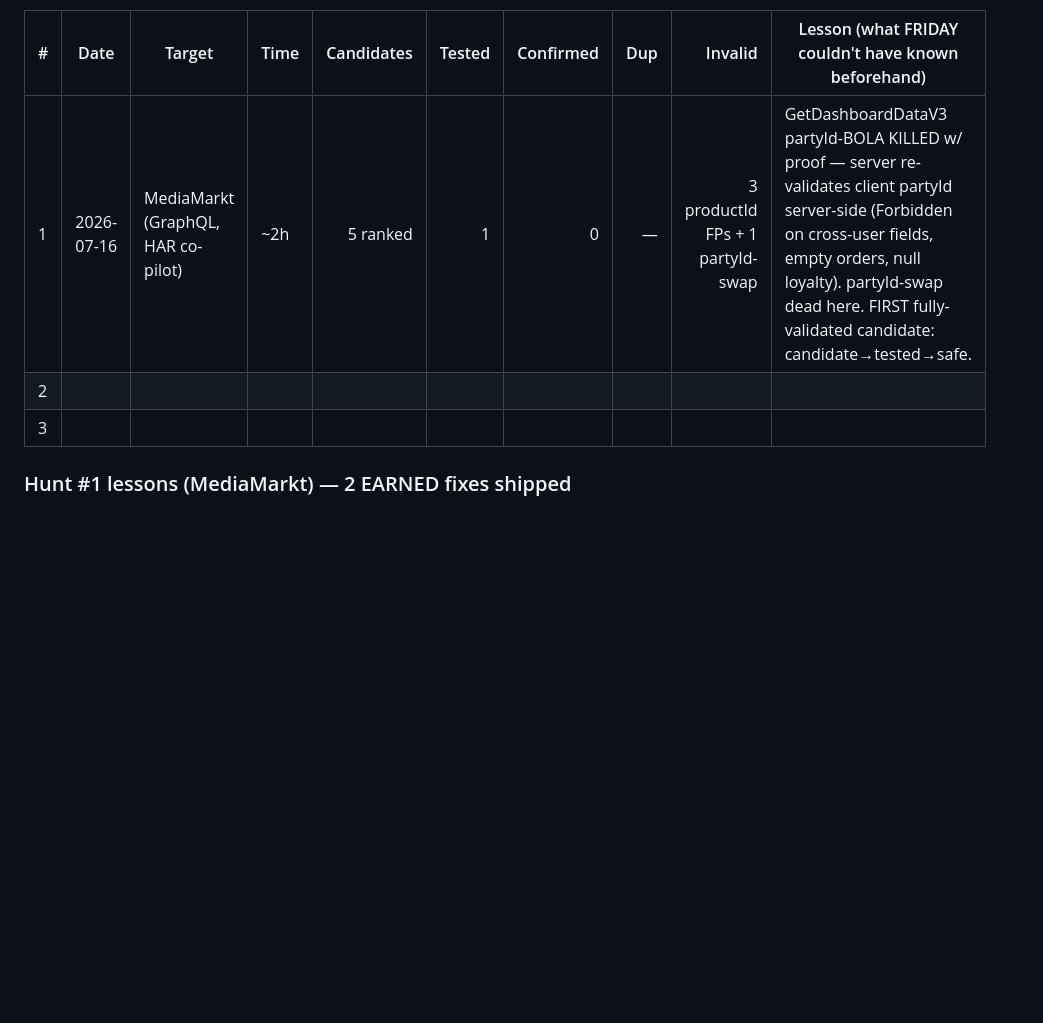
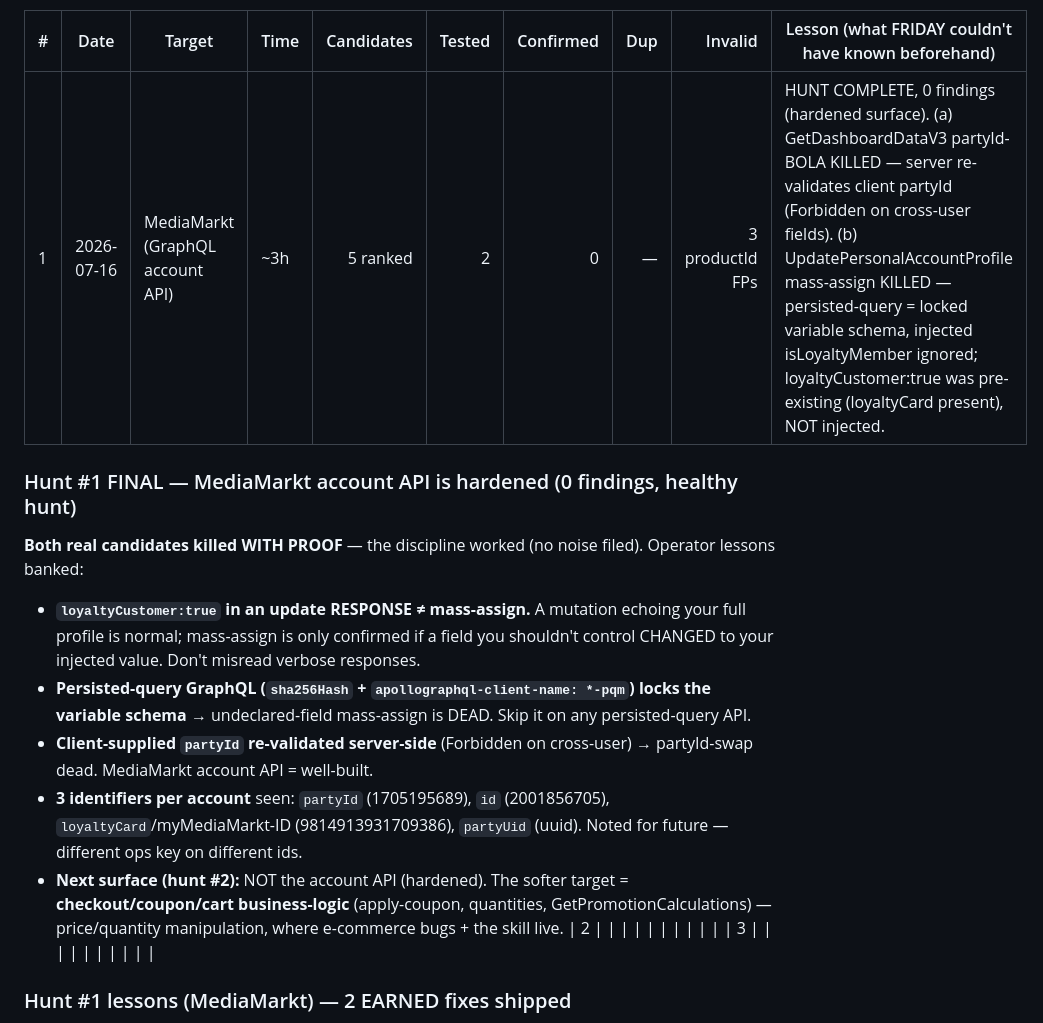
Before and after one commit to Kirankk7/FRIDAY, a Markdown page: hunt_lessons/HUNT_TRACKER.md, the part around the change. Drawn GitHub-style; blank space fills up the shorter version.

Commit message:
update notes

```diff
--- a/hunt_lessons/HUNT_TRACKER.md
+++ b/hunt_lessons/HUNT_TRACKER.md
@@ -37,7 +37,19 @@ A lesson only becomes an earned build at 3–5× recurrence. Everything else sta
 
 | # | Date | Target | Time | Candidates | Tested | Confirmed | Dup | Invalid | Lesson (what FRIDAY couldn't have known beforehand) |
 |--|------|--------|------|-----------:|-------:|----------:|----:|--------:|------|
-| 1 | 2026-07-16 | MediaMarkt (GraphQL, HAR co-pilot) | ~2h | 5 ranked | 1 | 0 | — | 3 productId FPs + 1 partyId-swap | GetDashboardDataV3 partyId-BOLA KILLED w/ proof — server re-validates client partyId server-side (Forbidden on cross-user fields, empty orders, null loyalty). partyId-swap dead here. FIRST fully-validated candidate: candidate→tested→safe. |
+| 1 | 2026-07-16 | MediaMarkt (GraphQL account API) | ~3h | 5 ranked | 2 | 0 | — | 3 productId FPs | HUNT COMPLETE, 0 findings (hardened surface). (a) GetDashboardDataV3 partyId-BOLA KILLED — server re-validates client partyId (Forbidden on cross-user fields). (b) UpdatePersonalAccountProfile mass-assign KILLED — persisted-query = locked variable schema, injected isLoyaltyMember ignored; loyaltyCustomer:true was pre-existing (loyaltyCard present), NOT injected. |
+
+### Hunt #1 FINAL — MediaMarkt account API is hardened (0 findings, healthy hunt)
+**Both real candidates killed WITH PROOF** — the discipline worked (no noise filed). Operator lessons banked:
+- **`loyaltyCustomer:true` in an update RESPONSE ≠ mass-assign.** A mutation echoing your full profile is normal; mass-assign
+  is only confirmed if a field you shouldn't control CHANGED to your injected value. Don't misread verbose responses.
+- **Persisted-query GraphQL (`sha256Hash` + `apollographql-client-name: *-pqm`) locks the variable schema** → undeclared-field
+  mass-assign is DEAD. Skip it on any persisted-query API.
+- **Client-supplied `partyId` re-validated server-side** (Forbidden on cross-user) → partyId-swap dead. MediaMarkt account API = well-built.
+- **3 identifiers per account** seen: `partyId` (1705195689), `id` (2001856705), `loyaltyCard`/myMediaMarkt-ID (9814913931709386),
+  `partyUid` (uuid). Noted for future — different ops key on different ids.
+- **Next surface (hunt #2):** NOT the account API (hardened). The softer target = **checkout/coupon/cart business-logic**
+  (apply-coupon, quantities, GetPromotionCalculations) — price/quantity manipulation, where e-commerce bugs + the skill live.
 | 2 | | | | | | | | | |
 | 3 | | | | | | | | | |
 
```
